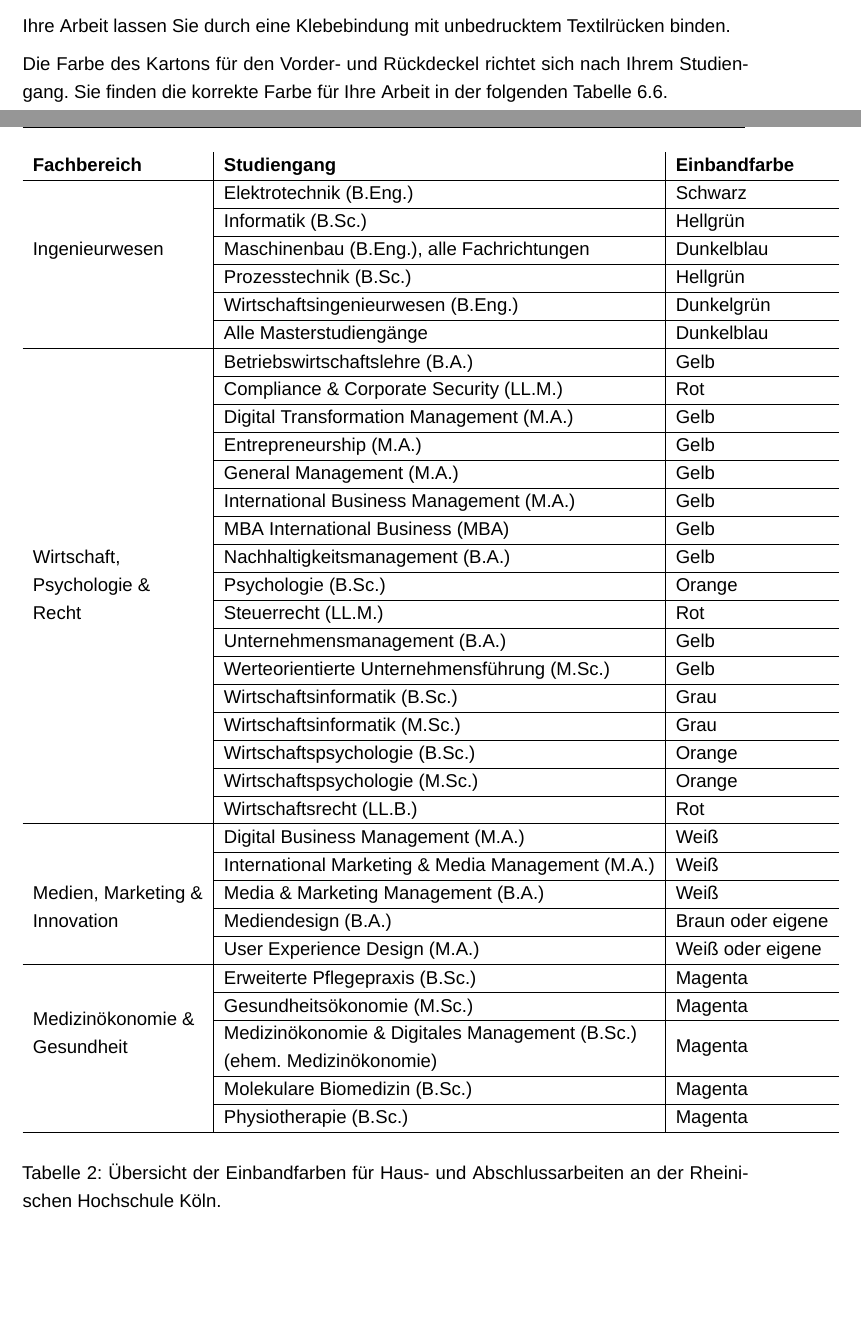
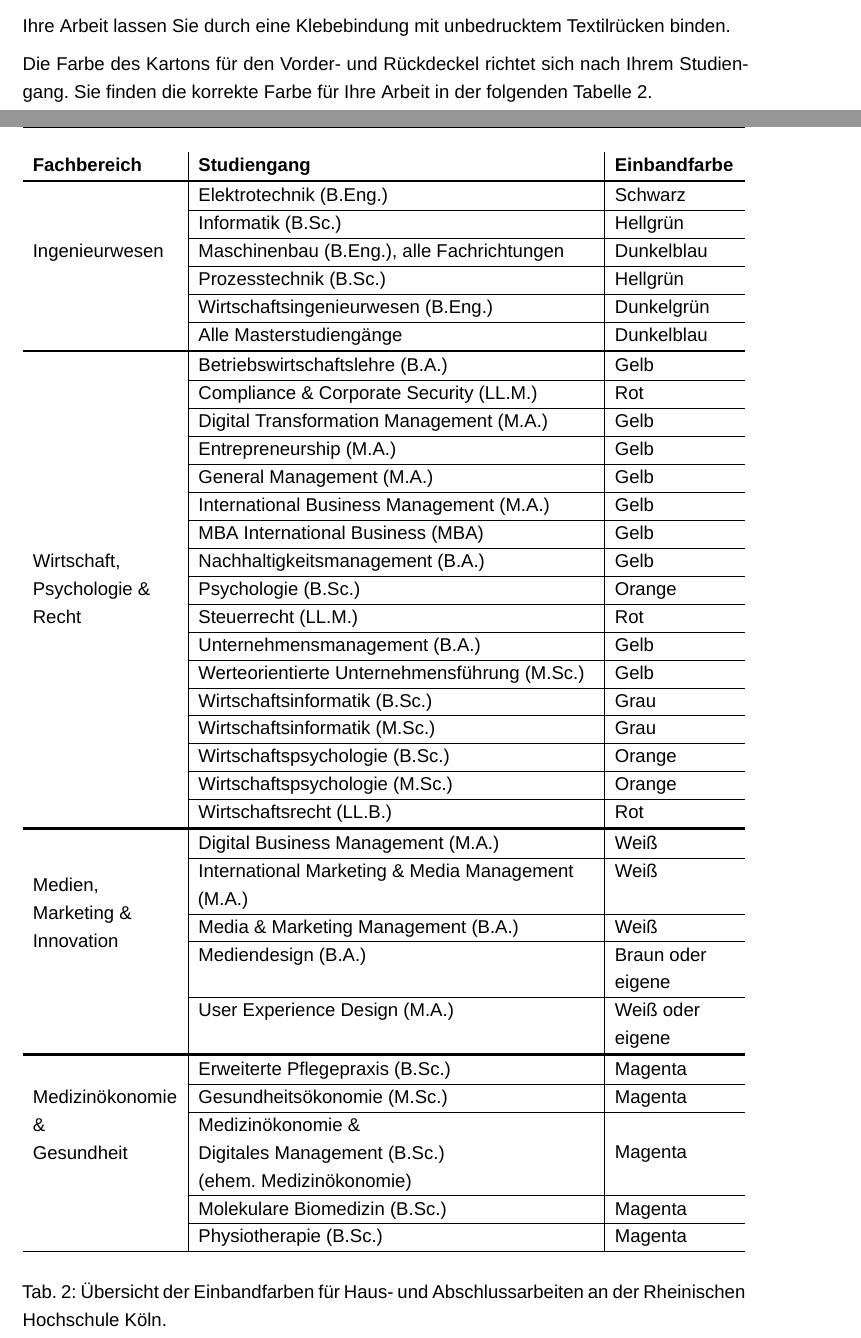
Before and after one commit to martinkribs/leitfaden, a LaTeX thesis (dokumentation.tex, which reads abschnitte/06-form-stil.tex): two parts of pages 30 and 31 of 47, joined at a grey line, cut so that both start at the same text, the shorter picture padded with empty space. Compiled offline with XeLaTeX; a missing font is replaced by an installed copy or a similar font.

Commit message:
Enhance document formatting by updating table styles and abbreviating captions for consistency

```diff
--- a/abschnitte/06-form-stil.tex
+++ b/abschnitte/06-form-stil.tex
@@ -124,10 +124,10 @@ Ihre Arbeit lassen Sie durch eine Klebebindung mit unbedrucktem Textilrücken bi
 Die Farbe des Kartons für den Vorder- und Rückdeckel richtet sich nach Ihrem Studiengang. Sie finden die korrekte Farbe für Ihre Arbeit in der folgenden Tabelle \ref{tab:einbandfarben}.
 
 \begin{table}[H]
-\label{tab:einbandfarben}
-    \begin{tabular}{l|l|l}
+    \centering
+    \begin{tabularx}{\textwidth}{>{\raggedright\arraybackslash}p{3cm}|>{\raggedright\arraybackslash}X|>{\raggedright\arraybackslash}p{2.5cm}}
     \textbf{Fachbereich} & \textbf{Studiengang} & \textbf{Einbandfarbe} \\
-    \hline
+    \specialrule{1.5pt}{0pt}{0pt}
     \multirow{5}{*}{Ingenieurwesen} & Elektrotechnik (B.Eng.) & Schwarz \\
     \cline{2-3}
     & Informatik (B.Sc.) & Hellgrün \\
@@ -139,7 +139,7 @@ Die Farbe des Kartons für den Vorder- und Rückdeckel richtet sich nach Ihrem S
     & Wirtschaftsingenieurwesen (B.Eng.) & Dunkelgrün \\
     \cline{2-3}
     & Alle Masterstudiengänge & Dunkelblau \\
-    \hline
+    \specialrule{1.5pt}{0pt}{0pt}
     \multirow{17}{*}{\begin{tabular}[c]{@{}l@{}}Wirtschaft,\\ Psychologie \&\\ Recht\end{tabular}} & Betriebswirtschaftslehre (B.A.) & Gelb \\
     \cline{2-3}
     & Compliance \& Corporate Security (LL.M.) & Rot \\
@@ -183,16 +183,16 @@ Die Farbe des Kartons für den Vorder- und Rückdeckel richtet sich nach Ihrem S
     & Mediendesign (B.A.) & Braun oder eigene \\
     \cline{2-3}
     & User Experience Design (M.A.) & Weiß oder eigene \\
-    \hline
-    \multirow{5}{*}{\begin{tabular}[c]{@{}l@{}}Medizinökonomie \&\\ Gesundheit\end{tabular}} & Erweiterte Pflegepraxis (B.Sc.) & Magenta \\
+    \specialrule{1.5pt}{0pt}{0pt}
+    \multirow{5}{*}{\begin{tabular}[c]{@{}l@{}}Medizinökonomie\\ \&\\ Gesundheit\end{tabular}} & Erweiterte Pflegepraxis (B.Sc.) & Magenta \\
     \cline{2-3}
     & Gesundheitsökonomie (M.Sc.) & Magenta \\
     \cline{2-3}
-    & \begin{tabular}[c]{@{}l@{}}Medizinökonomie \& Digitales Management (B.Sc.)\\ (ehem. Medizinökonomie)\end{tabular} & Magenta \\
+    & \begin{tabular}[c]{@{}l@{}}Medizinökonomie \&\\ Digitales Management (B.Sc.)\\ (ehem. Medizinökonomie)\end{tabular} & Magenta \\
     \cline{2-3}
     & Molekulare Biomedizin (B.Sc.) & Magenta \\
     \cline{2-3}
     & Physiotherapie (B.Sc.) & Magenta \\
     \hline
-    \end{tabular}
+    \end{tabularx}
 \caption{Übersicht der Einbandfarben für Haus- und Abschlussarbeiten an der Rheinischen Hochschule Köln.}
--- a/dokumentation.tex
+++ b/dokumentation.tex
@@ -36,6 +36,7 @@
 \usepackage{booktabs} % Verbesserte Gestaltung von Tabellen.
 \usepackage{multirow} % Ermöglicht Zellen über mehrere Zeilen in Tabellen.
 \usepackage{enumitem} % Anpassung von Listen und Aufzählungen.
+\usepackage{tabularx} % Erweiterte Tabellenfunktionen, insbesondere für Spaltenbreiten.
 
 % Literaturverwaltung
 \usepackage[notes,backend=biber,autocite=footnote,ibidtracker=false]{biblatex-chicago} % Für Literaturverzeichnisse nach Chicago-Stil (Notes and Bibliography).
@@ -262,6 +263,12 @@
 \renewcommand{\listtablename}{Tabellenverzeichnis}
 \renewcommand{\bibname}{Literaturverzeichnis}
 
+% Anpassung der Bezeichnungen für Abbildungen und Tabellen
+\addto\captionsngerman{%
+  \renewcommand{\figurename}{Abb.}%
+  \renewcommand{\tablename}{Tab.}%
+}
+
 % Setze PDF-Metadaten
 \hypersetup{
   pdftitle={Titel},
```
Also changed, not shown: abschnitte/06-form-stil.tex (5 more changed lines), 1 other file.
